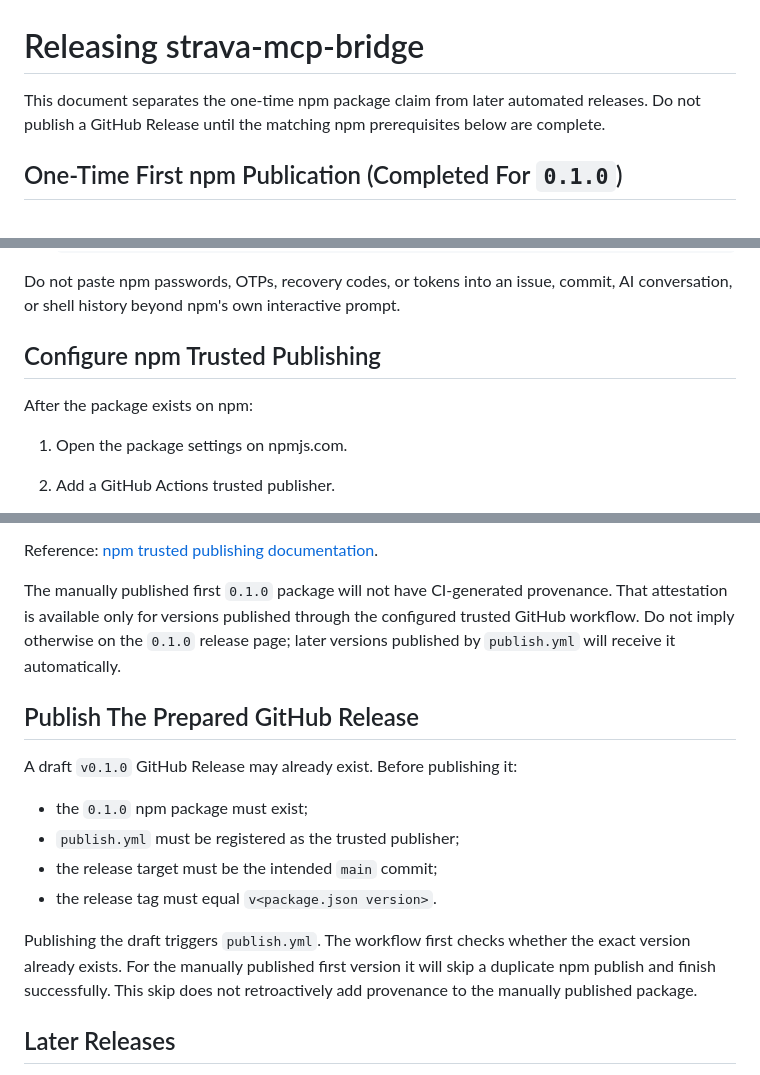
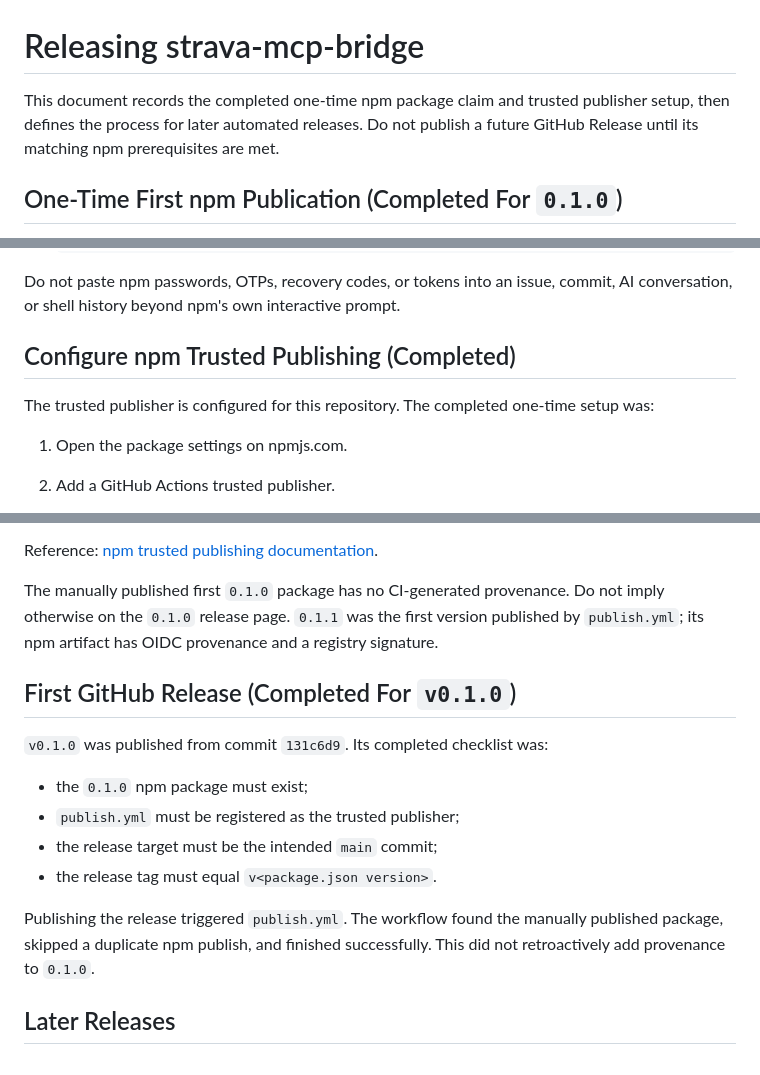
Before and after one commit to millerchou/strava-mcp-bridge, a Markdown page: RELEASING.md, 3 parts joined by grey strips. Rendered like a GitHub page.

Commit message:
docs(release): 标记一次性发布步骤已完成

```diff
--- a/RELEASING.md
+++ b/RELEASING.md
@@ -1,8 +1,8 @@
 # Releasing strava-mcp-bridge
 
-This document separates the one-time npm package claim from later automated
-releases. Do not publish a GitHub Release until the matching npm prerequisites
-below are complete.
+This document records the completed one-time npm package claim and trusted
+publisher setup, then defines the process for later automated releases. Do not
+publish a future GitHub Release until its matching npm prerequisites are met.
 
 ## One-Time First npm Publication (Completed For `0.1.0`)
 
@@ -43,9 +43,10 @@ described below.
 Do not paste npm passwords, OTPs, recovery codes, or tokens into an issue,
 commit, AI conversation, or shell history beyond npm's own interactive prompt.
 
-## Configure npm Trusted Publishing
+## Configure npm Trusted Publishing (Completed)
 
-After the package exists on npm:
+The trusted publisher is configured for this repository. The completed one-time
+setup was:
 
 1. Open the package settings on npmjs.com.
 2. Add a GitHub Actions trusted publisher.
@@ -70,25 +71,23 @@ produces provenance for a public package from a public repository.
 
 Reference: [npm trusted publishing documentation](https://docs.npmjs.com/trusted-publishers/).
 
-The manually published first `0.1.0` package will not have CI-generated
-provenance. That attestation is available only for versions published through
-the configured trusted GitHub workflow. Do not imply otherwise on the `0.1.0`
-release page; later versions published by `publish.yml` will receive it
-automatically.
+The manually published first `0.1.0` package has no CI-generated provenance.
+Do not imply otherwise on the `0.1.0` release page. `0.1.1` was the first
+version published by `publish.yml`; its npm artifact has OIDC provenance and a
+registry signature.
 
-## Publish The Prepared GitHub Release
+## First GitHub Release (Completed For `v0.1.0`)
 
-A draft `v0.1.0` GitHub Release may already exist. Before publishing it:
+`v0.1.0` was published from commit `131c6d9`. Its completed checklist was:
 
 - the `0.1.0` npm package must exist;
 - `publish.yml` must be registered as the trusted publisher;
 - the release target must be the intended `main` commit;
 - the release tag must equal `v<package.json version>`.
 
-Publishing the draft triggers `publish.yml`. The workflow first checks whether
-the exact version already exists. For the manually published first version it
-will skip a duplicate npm publish and finish successfully. This skip does not
-retroactively add provenance to the manually published package.
+Publishing the release triggered `publish.yml`. The workflow found the manually
+published package, skipped a duplicate npm publish, and finished successfully.
+This did not retroactively add provenance to `0.1.0`.
 
 ## Later Releases
 
```
